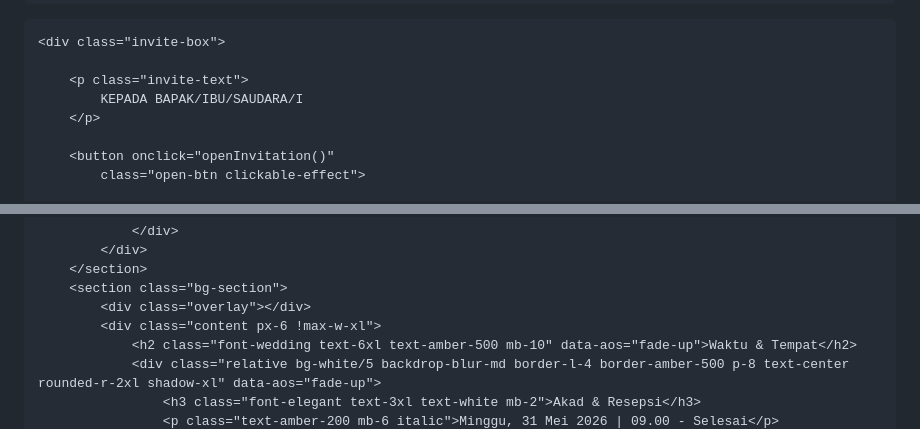
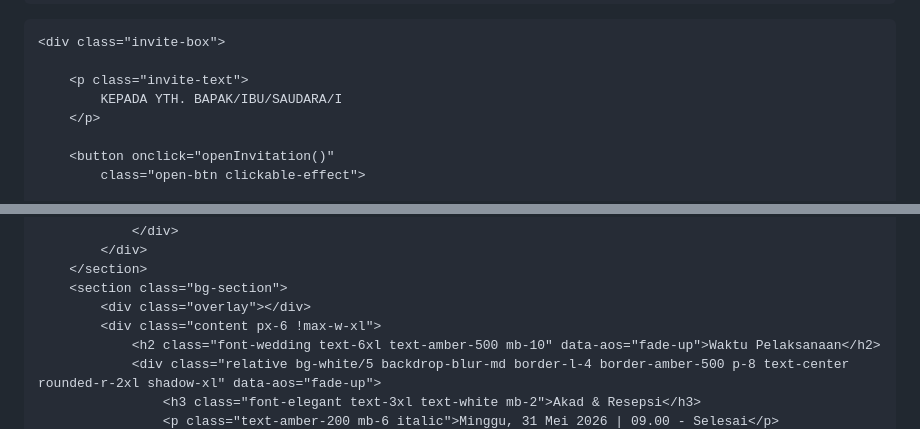
Before and after one commit to saniahjulianti/UNDANGAN-DIGITAL, a Markdown page: README.md, 2 parts joined by grey strips. GitHub-like rendering.

```diff
--- a/README.md
+++ b/README.md
@@ -1523,7 +1523,7 @@ html, body{
     <div class="invite-box">
 
         <p class="invite-text">
-            KEPADA BAPAK/IBU/SAUDARA/I
+            KEPADA YTH. BAPAK/IBU/SAUDARA/I
         </p>
 
         <button onclick="openInvitation()"
@@ -1641,7 +1641,7 @@ html, body{
         <section class="bg-section">
             <div class="overlay"></div>
             <div class="content px-6 !max-w-xl">
-                <h2 class="font-wedding text-6xl text-amber-500 mb-10" data-aos="fade-up">Waktu & Tempat</h2>
+                <h2 class="font-wedding text-6xl text-amber-500 mb-10" data-aos="fade-up">Waktu Pelaksanaan</h2>
                 <div class="relative bg-white/5 backdrop-blur-md border-l-4 border-amber-500 p-8 text-center rounded-r-2xl shadow-xl" data-aos="fade-up">
                     <h3 class="font-elegant text-3xl text-white mb-2">Akad & Resepsi</h3>
                     <p class="text-amber-200 mb-6 italic">Minggu, 31 Mei 2026 | 09.00 - Selesai</p>
```
Also changed, not shown: other parts of README.md (+0 -5 lines).
